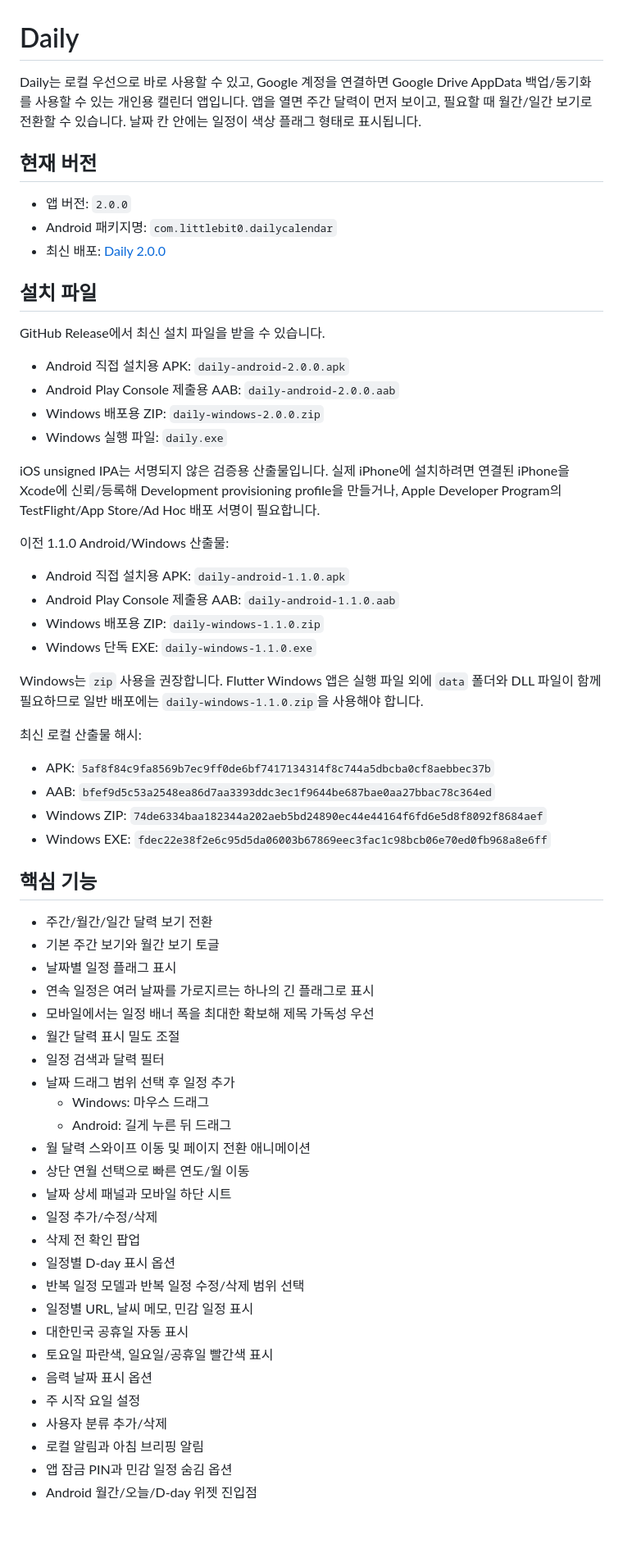
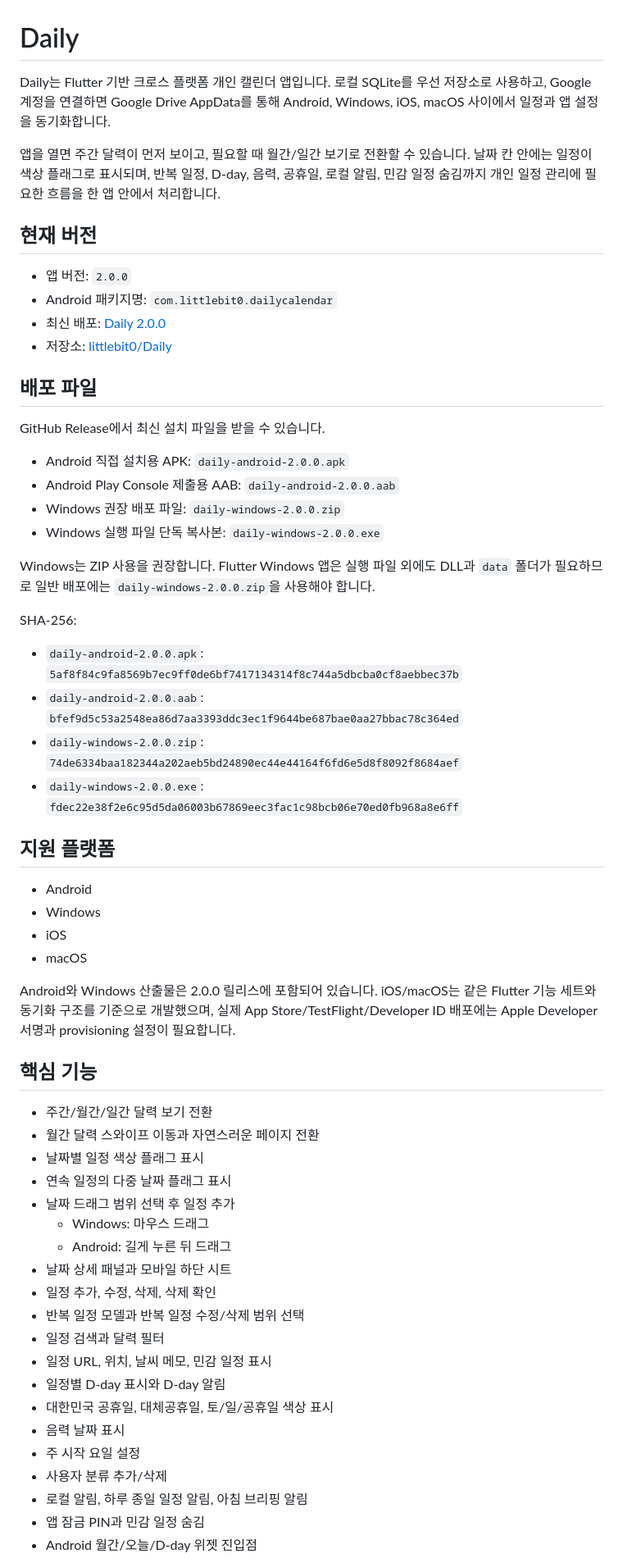
Before and after one commit to littlebit0/Daily, a Markdown page: README.md, the part around one of its changes. Shown at 82% size. Drawn GitHub-style; blank space fills up the shorter version.

```diff
--- a/README.md
+++ b/README.md
@@ -1,65 +1,62 @@
 # Daily
 
-Daily는 로컬 우선으로 바로 사용할 수 있고, Google 계정을 연결하면 Google Drive AppData 백업/동기화를 사용할 수 있는 개인용 캘린더 앱입니다. 앱을 열면 주간 달력이 먼저 보이고, 필요할 때 월간/일간 보기로 전환할 수 있습니다. 날짜 칸 안에는 일정이 색상 플래그 형태로 표시됩니다.
+Daily는 Flutter 기반 크로스 플랫폼 개인 캘린더 앱입니다. 로컬 SQLite를 우선 저장소로 사용하고, Google 계정을 연결하면 Google Drive AppData를 통해 Android, Windows, iOS, macOS 사이에서 일정과 앱 설정을 동기화합니다.
+
+앱을 열면 주간 달력이 먼저 보이고, 필요할 때 월간/일간 보기로 전환할 수 있습니다. 날짜 칸 안에는 일정이 색상 플래그로 표시되며, 반복 일정, D-day, 음력, 공휴일, 로컬 알림, 민감 일정 숨김까지 개인 일정 관리에 필요한 흐름을 한 앱 안에서 처리합니다.
 
 ## 현재 버전
 
 - 앱 버전: `2.0.0`
 - Android 패키지명: `com.littlebit0.dailycalendar`
 - 최신 배포: [Daily 2.0.0](https://github.com/littlebit0/Daily/releases/tag/v2.0.0)
+- 저장소: [littlebit0/Daily](https://github.com/littlebit0/Daily)
 
-## 설치 파일
+## 배포 파일
 
 GitHub Release에서 최신 설치 파일을 받을 수 있습니다.
 
 - Android 직접 설치용 APK: `daily-android-2.0.0.apk`
 - Android Play Console 제출용 AAB: `daily-android-2.0.0.aab`
-- Windows 배포용 ZIP: `daily-windows-2.0.0.zip`
-- Windows 실행 파일: `daily.exe`
+- Windows 권장 배포 파일: `daily-windows-2.0.0.zip`
+- Windows 실행 파일 단독 복사본: `daily-windows-2.0.0.exe`
 
-iOS unsigned IPA는 서명되지 않은 검증용 산출물입니다. 실제 iPhone에 설치하려면 연결된 iPhone을 Xcode에 신뢰/등록해 Development provisioning profile을 만들거나, Apple Developer Program의 TestFlight/App Store/Ad Hoc 배포 서명이 필요합니다.
+Windows는 ZIP 사용을 권장합니다. Flutter Windows 앱은 실행 파일 외에도 DLL과 `data` 폴더가 필요하므로 일반 배포에는 `daily-windows-2.0.0.zip`을 사용해야 합니다.
 
-이전 1.1.0 Android/Windows 산출물:
+SHA-256:
 
-- Android 직접 설치용 APK: `daily-android-1.1.0.apk`
-- Android Play Console 제출용 AAB: `daily-android-1.1.0.aab`
-- Windows 배포용 ZIP: `daily-windows-1.1.0.zip`
-- Windows 단독 EXE: `daily-windows-1.1.0.exe`
+- `daily-android-2.0.0.apk`: `5af8f84c9fa8569b7ec9ff0de6bf7417134314f8c744a5dbcba0cf8aebbec37b`
+- `daily-android-2.0.0.aab`: `bfef9d5c53a2548ea86d7aa3393ddc3ec1f9644be687bae0aa27bbac78c364ed`
+- `daily-windows-2.0.0.zip`: `74de6334baa182344a202aeb5bd24890ec44e44164f6fd6e5d8f8092f8684aef`
+- `daily-windows-2.0.0.exe`: `fdec22e38f2e6c95d5da06003b67869eec3fac1c98bcb06e70ed0fb968a8e6ff`
 
-Windows는 `zip` 사용을 권장합니다. Flutter Windows 앱은 실행 파일 외에 `data` 폴더와 DLL 파일이 함께 필요하므로 일반 배포에는 `daily-windows-1.1.0.zip`을 사용해야 합니다.
+## 지원 플랫폼
 
-최신 로컬 산출물 해시:
+- Android
+- Windows
+- iOS
+- macOS
 
-- APK: `5af8f84c9fa8569b7ec9ff0de6bf7417134314f8c744a5dbcba0cf8aebbec37b`
-- AAB: `bfef9d5c53a2548ea86d7aa3393ddc3ec1f9644be687bae0aa27bbac78c364ed`
-- Windows ZIP: `74de6334baa182344a202aeb5bd24890ec44e44164f6fd6e5d8f8092f8684aef`
-- Windows EXE: `fdec22e38f2e6c95d5da06003b67869eec3fac1c98bcb06e70ed0fb968a8e6ff`
+Android와 Windows 산출물은 2.0.0 릴리스에 포함되어 있습니다. iOS/macOS는 같은 Flutter 기능 세트와 동기화 구조를 기준으로 개발했으며, 실제 App Store/TestFlight/Developer ID 배포에는 Apple Developer 서명과 provisioning 설정이 필요합니다.
 
 ## 핵심 기능
 
 - 주간/월간/일간 달력 보기 전환
-- 기본 주간 보기와 월간 보기 토글
-- 날짜별 일정 플래그 표시
-- 연속 일정은 여러 날짜를 가로지르는 하나의 긴 플래그로 표시
-- 모바일에서는 일정 배너 폭을 최대한 확보해 제목 가독성 우선
-- 월간 달력 표시 밀도 조절
-- 일정 검색과 달력 필터
+- 월간 달력 스와이프 이동과 자연스러운 페이지 전환
+- 날짜별 일정 색상 플래그 표시
+- 연속 일정의 다중 날짜 플래그 표시
 - 날짜 드래그 범위 선택 후 일정 추가
   - Windows: 마우스 드래그
   - Android: 길게 누른 뒤 드래그
-- 월 달력 스와이프 이동 및 페이지 전환 애니메이션
-- 상단 연월 선택으로 빠른 연도/월 이동
 - 날짜 상세 패널과 모바일 하단 시트
-- 일정 추가/수정/삭제
-- 삭제 전 확인 팝업
-- 일정별 D-day 표시 옵션
+- 일정 추가, 수정, 삭제, 삭제 확인
 - 반복 일정 모델과 반복 일정 수정/삭제 범위 선택
-- 일정별 URL, 날씨 메모, 민감 일정 표시
-- 대한민국 공휴일 자동 표시
-- 토요일 파란색, 일요일/공휴일 빨간색 표시
-- 음력 날짜 표시 옵션
+- 일정 검색과 달력 필터
+- 일정 URL, 위치, 날씨 메모, 민감 일정 표시
+- 일정별 D-day 표시와 D-day 알림
+- 대한민국 공휴일, 대체공휴일, 토/일/공휴일 색상 표시
+- 음력 날짜 표시
 - 주 시작 요일 설정
 - 사용자 분류 추가/삭제
-- 로컬 알림과 아침 브리핑 알림
-- 앱 잠금 PIN과 민감 일정 숨김 옵션
+- 로컬 알림, 하루 종일 일정 알림, 아침 브리핑 알림
+- 앱 잠금 PIN과 민감 일정 숨김
 - Android 월간/오늘/D-day 위젯 진입점
```
Also changed, not shown: other parts of README.md (+126 -99 lines).
